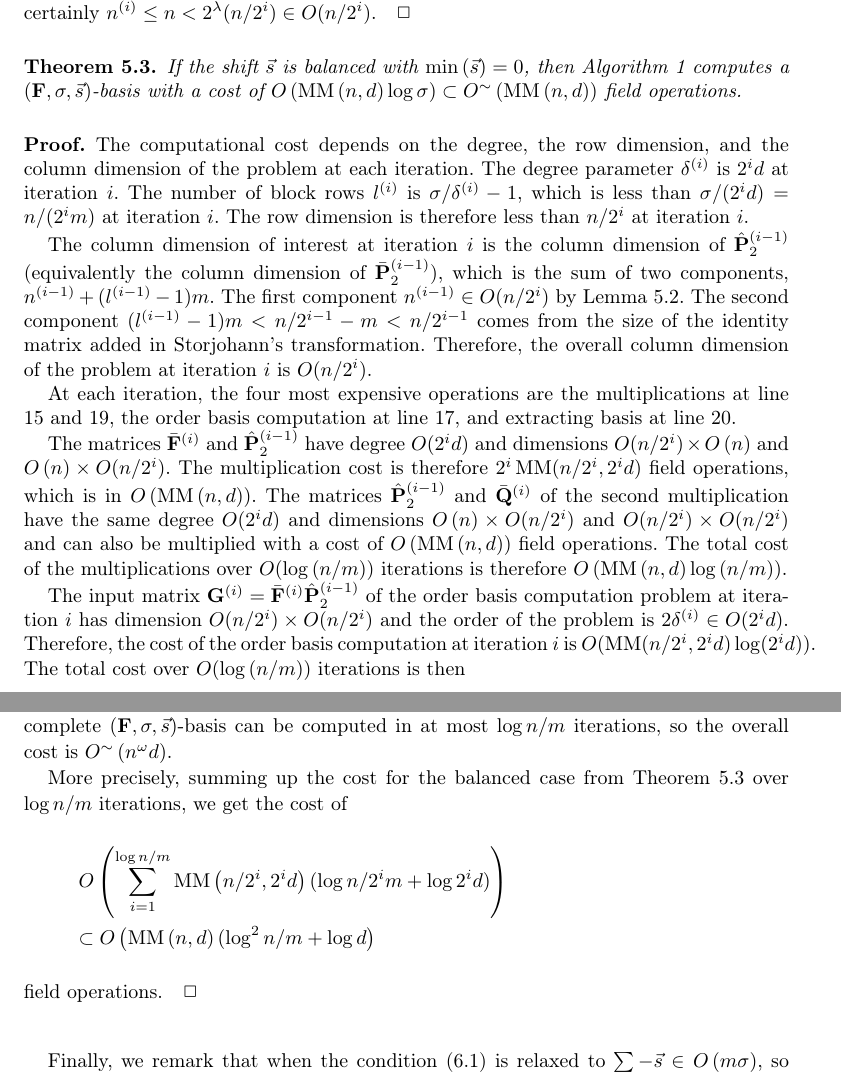
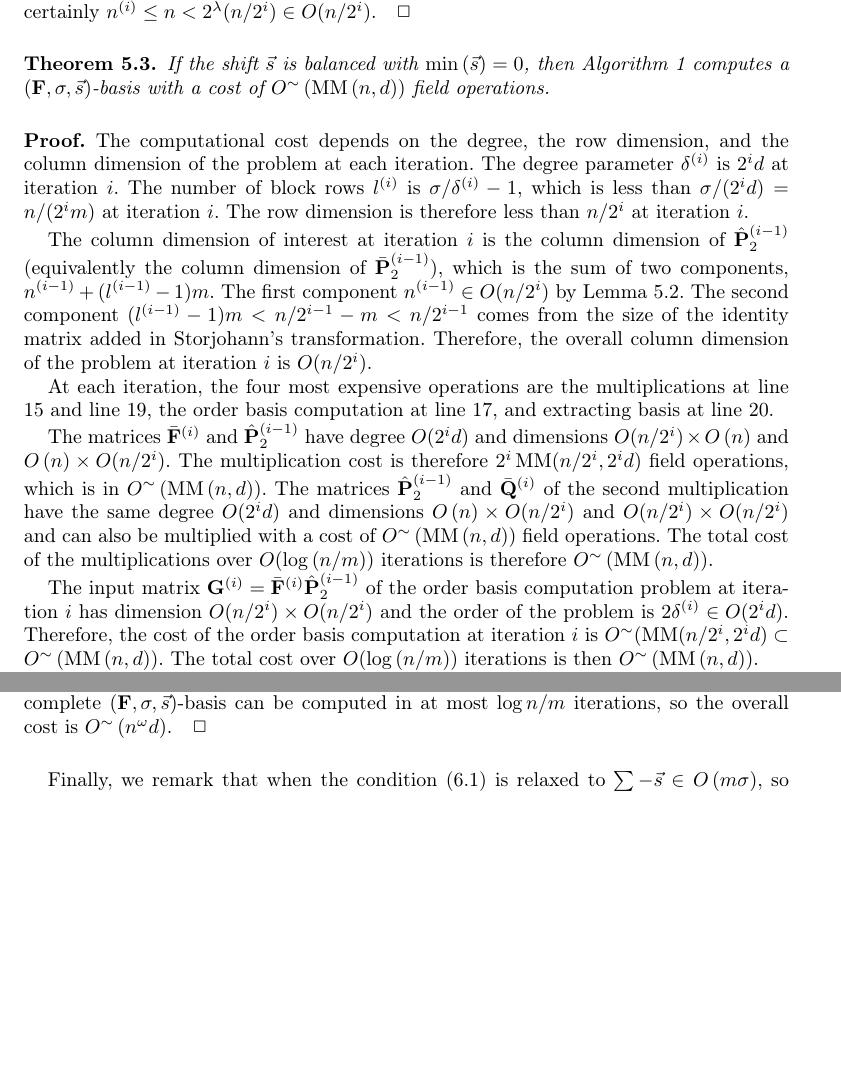
Before and after one commit to wei2learn/orderBasisComputationJSC, a LaTeX document (paper.tex, which reads complexity.tex, prettyref.sty, unbalanced.tex): two parts of pages 20 and 30 of 32, joined at a grey line, cut so that both start at the same text, the shorter picture padded with empty space. Compiled offline with pdfLaTeX; a missing font is replaced by an installed copy or a similar font.

Commit message:
Fixed complexity according to the reviewer's suggestion. Now simply using O~(n^w * d).

```diff
--- a/complexity.tex
+++ b/complexity.tex
@@ -38,7 +34,7 @@ $n^{\left(i\right)}\le n<2^{\lambda}(n/2^{i})\in O(n/2^{i})$.\end{pf}
 \begin{thm}
 \label{thm:balancedCost}If the shift $\vec{s}$ is balanced with
 $\min\left(\vec{s}\right)=0$, then \prettyref{alg:mab} computes
-a $\left(\mathbf{F},\sigma,\vec{s}\right)$-basis with a cost of $O\left(\MM\left(n,d\right)\log\sigma\right)\subset O^{\sim}\left(\MM\left(n,d\right)\right)$
+a $\left(\mathbf{F},\sigma,\vec{s}\right)$-basis with a cost of $O^{\sim}\left(\MM\left(n,d\right)\right)$
 field operations.\end{thm}
 \begin{pf}
 The computational cost depends on the degree, the row dimension, and
@@ -59,30 +55,29 @@ Therefore, the overall column dimension of the problem at iteration
 $i$ is $O(n/2^{i})$.
 
 At each iteration, the four most expensive operations are the multiplications
-at line \prettyref{line:matrixProduct1} and \prettyref{line:matrixProduct2},
-the order basis computation at line \prettyref{line:orderBasisComputation},
-and extracting basis at line \prettyref{line:LSP}.
+at \prettyref{line:matrixProduct1} and \prettyref{line:matrixProduct2},
+the order basis computation at \prettyref{line:orderBasisComputation},
+and extracting basis at \prettyref{line:LSP}.
 
 The matrices $\bar{\mathbf{F}}^{\left(i\right)}$ and $\hat{\mathbf{P}}_{2}^{\left(i-1\right)}$
 have degree $O(2^{i}d)$ and dimensions $O(n/2^{i})\times O\left(n\right)$
 and $O\left(n\right)\times O(n/2^{i})$. The multiplication cost is
 therefore $2^{i}\MM(n/2^{i},2^{i}d)$ field operations, which is in
-$O\left(\MM\left(n,d\right)\right)$. The matrices $\hat{\mathbf{P}}_{2}^{\left(i-1\right)}$
+$O^{\sim}\left(\MM\left(n,d\right)\right)$. The matrices $\hat{\mathbf{P}}_{2}^{\left(i-1\right)}$
 and $\bar{\mathbf{Q}}^{\left(i\right)}$ of the second multiplication
 have the same degree $O(2^{i}d)$ and dimensions $O\left(n\right)\times O(n/2^{i})$
 and $O(n/2^{i})\times O(n/2^{i})$ and can also be multiplied with
-a cost of $O\left(\MM\left(n,d\right)\right)$ field operations. The
-total cost of the multiplications over $O(\log\left(n/m\right))$
-iterations is therefore $O\left(\MM\left(n,d\right)\log\left(n/m\right)\right)$.
+a cost of $O^{\sim}\left(\MM\left(n,d\right)\right)$ field operations.
+The total cost of the multiplications over $O(\log\left(n/m\right))$
+iterations is therefore $O^{\sim}\left(\MM\left(n,d\right)\right)$.
 
 The input matrix $\mathbf{G}^{\left(i\right)}=\bar{\mathbf{F}}^{\left(i\right)}\hat{\mathbf{P}}_{2}^{\left(i-1\right)}$
 of the order basis computation problem at iteration $i$ has dimension
 $O(n/2^{i})\times O(n/2^{i})$ and the order of the problem is $2\delta^{\left(i\right)}\in O(2^{i}d)$.
 Therefore, the cost of the order basis computation at iteration $i$
-is $O(\MM(n/2^{i},2^{i}d)\log(2^{i}d))$. The total cost over $O(\log\left(n/m\right))$
-iterations is then \[
-O(\sum\MM(n/2^{i},2^{i}d)\log2^{i}d)=O\left(\MM\left(n,d\right)\log d\right).\]
-%
+is $O^{\sim}(\MM(n/2^{i},2^{i}d)\subset O^{\sim}\left(\MM\left(n,d\right)\right)$.
+The total cost over $O(\log\left(n/m\right))$ iterations is then
+$O^{\sim}\left(\MM\left(n,d\right)\right)$. %
 \begin{comment}
 not sure if this needs more explanation.
 \end{comment}
--- a/prettyref.sty
+++ b/prettyref.sty
@@ -34,6 +34,7 @@
 \newrefformat{pro}{Proposition \ref{#1}}
 \newrefformat{alg}{Algorithm \ref{#1}}
 \newrefformat{exm}{Example \ref{#1}}
+\newrefformat{line}{line \ref{#1}}
 \newrefformat{tab}{Table \ref{#1} on page \pageref{#1}}
 \newrefformat{fig}{Figure \ref{#1} on page \pageref{#1}}
 \def\prettyref#1{\@prettyref#1:}
--- a/unbalanced.tex
+++ b/unbalanced.tex
@@ -615,12 +615,6 @@ the row dimension $m$, as an order basis can be efficiently computed
 in such case. Therefore, a complete $\left(\mathbf{F},\sigma,\vec{s}\right)$-basis
 can be computed in at most $\log n/m$ iterations, so the overall
 cost is $O^{\sim}\left(n^{\omega}d\right)$.
-
-More precisely, summing up the cost for the balanced case from \prettyref{thm:balancedCost}
-over $\log n/m$ iterations, we get the cost of \begin{eqnarray*}
- &  & O\left(\sum_{i=1}^{\log n/m}\MM\left(n/2^{i},2^{i}d\right)(\log n/2^{i}m+\log2^{i}d)\right)\\
- &  & \subset O\left(\MM\left(n,d\right)(\log^{2}n/m+\log d\right)\end{eqnarray*}
- field operations.
 \end{pf}
 \input{algorithm2.tex} Finally, we remark that when the condition
 \eqref{con:unbalancedCondition} is relaxed to $\sum-\vec{s}\in O\left(m\sigma\right)$,
```
Also changed, not shown: complexity.tex (10 more changed lines), 2 other files.
